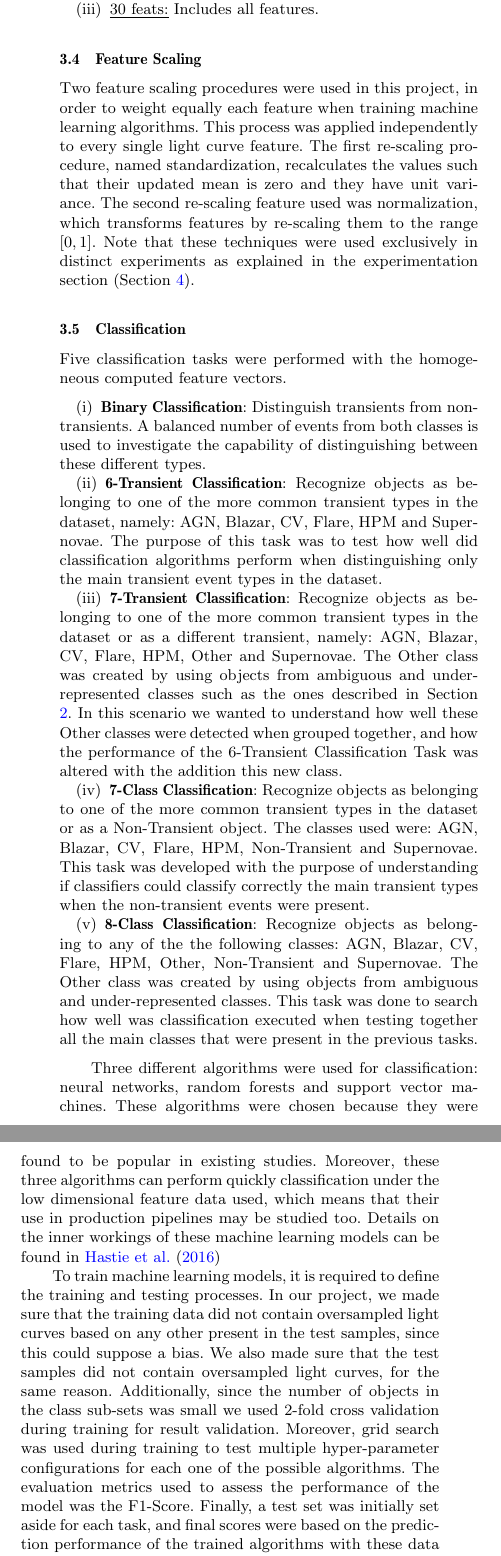
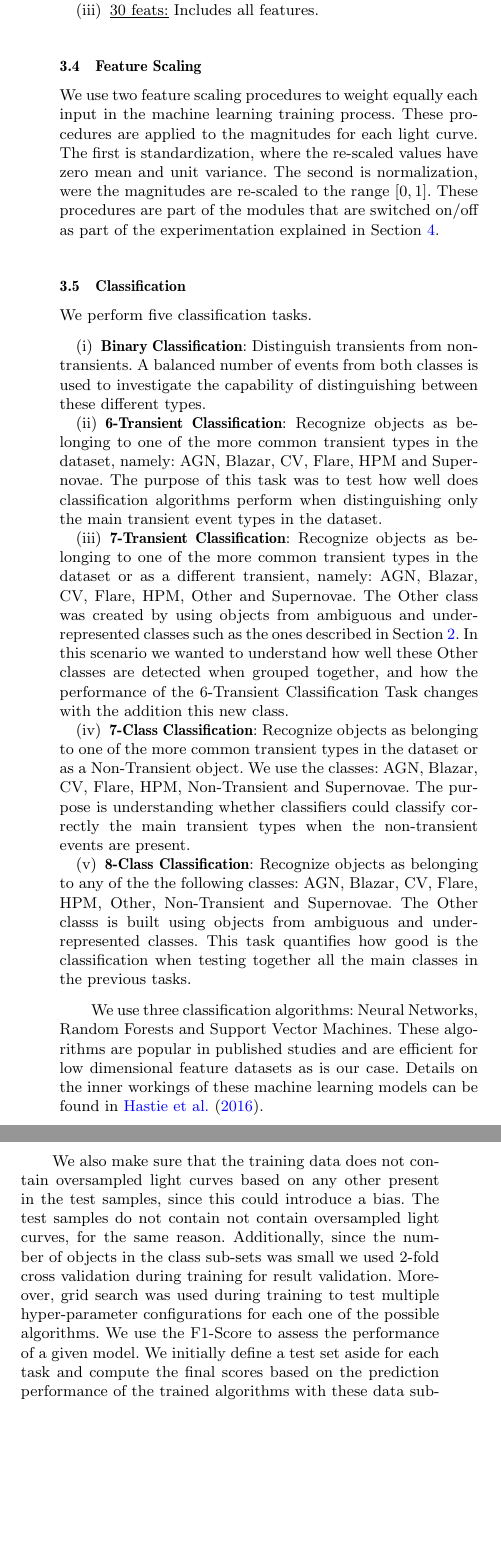
Before and after one commit to cgomez11/Paper-TR, a LaTeX paper (MAIN.tex): two parts of the columns of page 4 of 14, joined at a grey line, cut so that both start at the same text, the shorter picture padded with empty space. Compiled offline with pdfLaTeX; a LaTeX package or settings file that is missing is left out.

Commit message:
classification

```diff
--- a/MAIN.tex
+++ b/MAIN.tex
@@ -478,24 +478,79 @@ We group these features into three sets for experimentation:
 
 
 \subsection{Feature Scaling} \label{subsection_scaling}
-Two feature scaling procedures were used in this project, in order to weight equally each feature when training machine learning algorithms. This process was applied independently to every single light curve feature. The first re-scaling procedure, named standardization, recalculates the values such that their updated mean is zero and they have unit variance. The second re-scaling feature used was normalization, which transforms features by re-scaling them to the range $[0,1]$. Note that these techniques were used exclusively in distinct experiments as explained in the experimentation section (Section \ref{section_experimentation}).
+
+We use two feature scaling procedures to weight equally each input
+in the machine learning training process.
+These procedures are applied to the magnitudes for each light curve.
+The first is standardization, where the re-scaled values have zero mean and unit variance.
+The second is normalization, were the magnitudes are re-scaled  to the
+range $[0,1]$.
+These procedures are part of the modules that are switched on/off as
+part of the experimentation explained in Section \ref{section_experimentation}.
+
 
 \subsection{Classification} \label{subsection_classification}
 
-Five classification tasks were performed with the homogeneous computed feature vectors.
+We perform five classification tasks.
 
 \begin{enumerate}
-    \item \textbf{Binary Classification}:
-    Distinguish transients from non-transients. A balanced number of events from both classes is used to investigate the capability of distinguishing between these different types.
-    \item \textbf{6-Transient Classification}: Recognize objects as belonging to one of the more common transient types in the dataset, namely: AGN, Blazar, CV, Flare, HPM and Supernovae. The purpose of this task was to test how well did classification algorithms perform when distinguishing only the main transient event types in the dataset.
-    \item \textbf{7-Transient Classification}: Recognize objects as belonging to one of the more common transient types in the dataset or as a different transient, namely: AGN, Blazar, CV, Flare, HPM, Other and Supernovae. The Other class was created by using objects from ambiguous and under-represented classes such as the ones described in Section \ref{section_data}. In this scenario we wanted to understand how well these Other classes were detected when grouped together, and how the performance of the 6-Transient Classification Task was altered with the addition this new class.
-    \item \textbf{7-Class Classification}: Recognize objects as belonging to one of the more common transient types in the dataset or as a Non-Transient object. The classes used were: AGN, Blazar, CV, Flare, HPM, Non-Transient and Supernovae. This task was developed with the purpose of understanding if classifiers could classify correctly the main transient types when the non-transient events were present.
-    \item \textbf{8-Class Classification}: Recognize objects as belonging to any of the the following classes: AGN, Blazar, CV, Flare, HPM, Other, Non-Transient and Supernovae. The Other class was created by using objects from ambiguous and under-represented classes. This task was done to search how well was classification executed when testing together all the main classes that were present in the previous tasks.
+\item \textbf{Binary Classification}:
+  Distinguish transients from non-transients. A balanced number of
+  events from both classes is used to investigate the capability of
+  distinguishing between these different types.
+\item \textbf{6-Transient Classification}: Recognize objects as
+  belonging to one of the more common transient types in the dataset,
+  namely: AGN, Blazar, CV, Flare, HPM and Supernovae. The purpose of
+  this task was to test how well does classification algorithms perform
+  when distinguishing only the main transient event types in the
+  dataset.
+\item \textbf{7-Transient Classification}: Recognize objects as
+  belonging to one of the more common transient types in the dataset
+  or as a different transient, namely: AGN, Blazar, CV, Flare, HPM,
+  Other and Supernovae. The Other class was created by using objects
+  from ambiguous and under-represented classes such as the ones
+  described in Section \ref{section_data}. In this scenario we wanted
+  to understand how well these Other classes are detected when
+  grouped together, and how the performance of the 6-Transient
+  Classification Task changes with the addition this new class.
+    \item \textbf{7-Class Classification}: Recognize objects as
+      belonging to one of the more common transient types in the
+      dataset or as a Non-Transient object. We use the classes:
+      AGN, Blazar, CV, Flare, HPM, Non-Transient and Supernovae.
+      The purpose is understanding whether classifiers could classify
+      correctly the main transient types when the non-transient events
+      are present.
+    \item \textbf{8-Class Classification}: Recognize objects as
+      belonging to any of the the following classes: AGN, Blazar, CV,
+      Flare, HPM, Other, Non-Transient and Supernovae.
+      The Other classs is built using objects from ambiguous and
+      under-represented classes.
+      This task quantifies how good is the classification when testing
+      together all the main classes in the previous tasks.
 \end{enumerate}
 
-Three different algorithms were used for classification: neural networks, random forests and support vector machines. These algorithms were chosen because they were found to be popular in existing studies. Moreover, these three algorithms can perform quickly classification under the low dimensional feature data used, which means that their use in production pipelines may be studied too. Details on the inner workings of these machine learning models can be found in \cite{9780387848570}
+We use three classification algorithms: Neural Networks, Random
+Forests and Support Vector Machines.
+These algorithms are popular in published studies and are efficient
+for low dimensional feature datasets as is our case.
+Details on the inner workings of these machine learning models can be
+found in \cite{9780387848570}.
 
-To train machine learning models, it is required to define the training and testing processes. In our project, we made sure that the training data did not contain oversampled light curves based on any other present in the test samples, since this could suppose a bias. We also made sure that the test samples did not contain oversampled light curves, for the same reason. Additionally, since the number of objects in the class sub-sets was small we used 2-fold cross validation during training for result validation. Moreover, grid search was used during training to test multiple hyper-parameter configurations for each one of the possible algorithms. The evaluation metrics used to assess the performance of the model was the F1-Score. Finally, a test set was initially set aside for each task, and final scores were based on the prediction performance of the trained algorithms with these data subsets.
+We also make sure that the training data does not contain oversampled
+light curves based on any other present in the test samples, since
+this could introduce a bias.
+The test samples do not contain not contain oversampled light
+curves, for the same reason.
+Additionally, since the number of objects in the class sub-sets was
+small we used 2-fold cross validation during training for result
+validation.
+Moreover, grid search was used during training to test multiple
+hyper-parameter configurations for each one  of the possible
+algorithms.
+We use the F1-Score to assess the performance of a given model.
+We initially define a test set aside for each task and compute
+the final scores based on the prediction performance of the trained
+algorithms with these data subsets.
 
 
 \subsection{Feature Importance} \label{subsection_importances}
```
Also changed, not shown: MAIN.tex (4 more changed lines).
